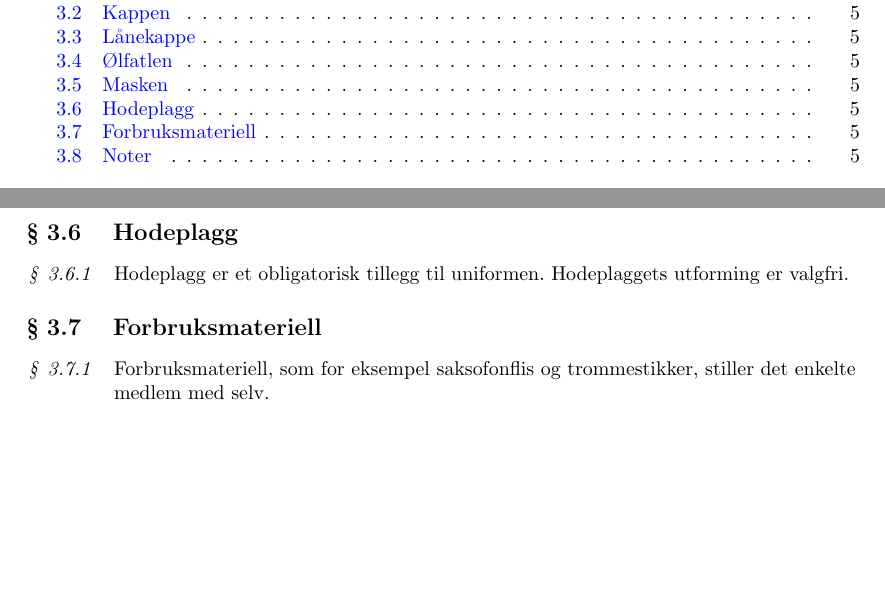
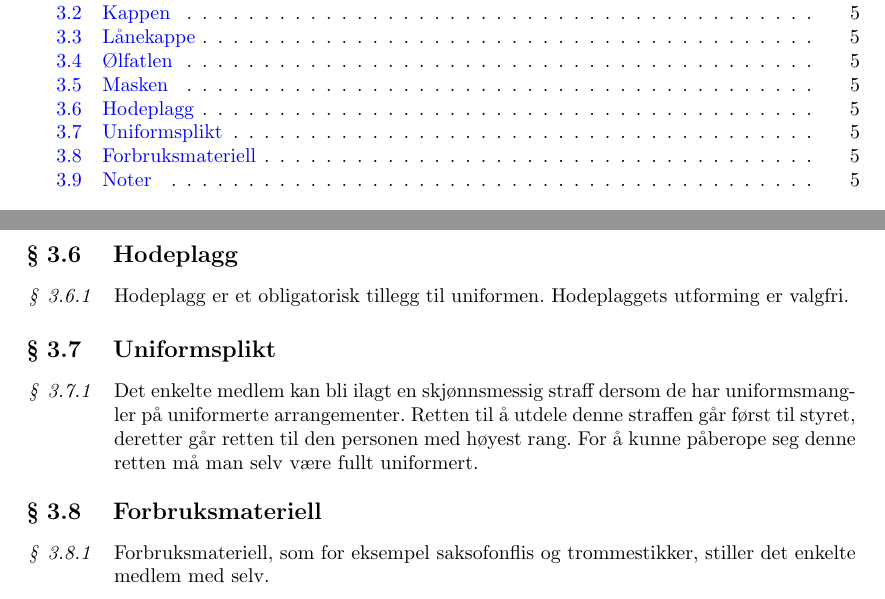
Before and after one commit to Motstanden/motstanden-statutter, a LaTeX document (motstanden-statutter.tex, which reads motstanden-statutter/03-uniform-og-utstyr.tex): two parts of pages 2 and 5 of 9, joined at a grey line, cut so that both start at the same text, the shorter picture padded with empty space. Compiled offline with pdfLaTeX.

Commit message:
Legg til ny statutt om uniformsplikt

```diff
--- a/motstanden-statutter/03-uniform-og-utstyr.tex
+++ b/motstanden-statutter/03-uniform-og-utstyr.tex
@@ -38,6 +38,11 @@
             Hodeplagg er et obligatorisk tillegg til uniformen. Hodeplaggets utforming er valgfri.
         \end{statute}
 
+    \subsection{Uniformsplikt}
+        \begin{statute}
+            Det enkelte medlem kan bli ilagt en skjønnsmessig straff dersom de har uniformsmangler på uniformerte arrangementer. Retten til å utdele denne straffen går først til styret, deretter går retten til den personen med høyest rang. For å kunne påberope seg denne retten må man selv være fullt uniformert.
+        \end{statute}
+
     \subsection{Forbruksmateriell}
         \begin{statute}
             Forbruksmateriell, som for eksempel saksofonflis og trommestikker, stiller det enkelte medlem med selv.
```
